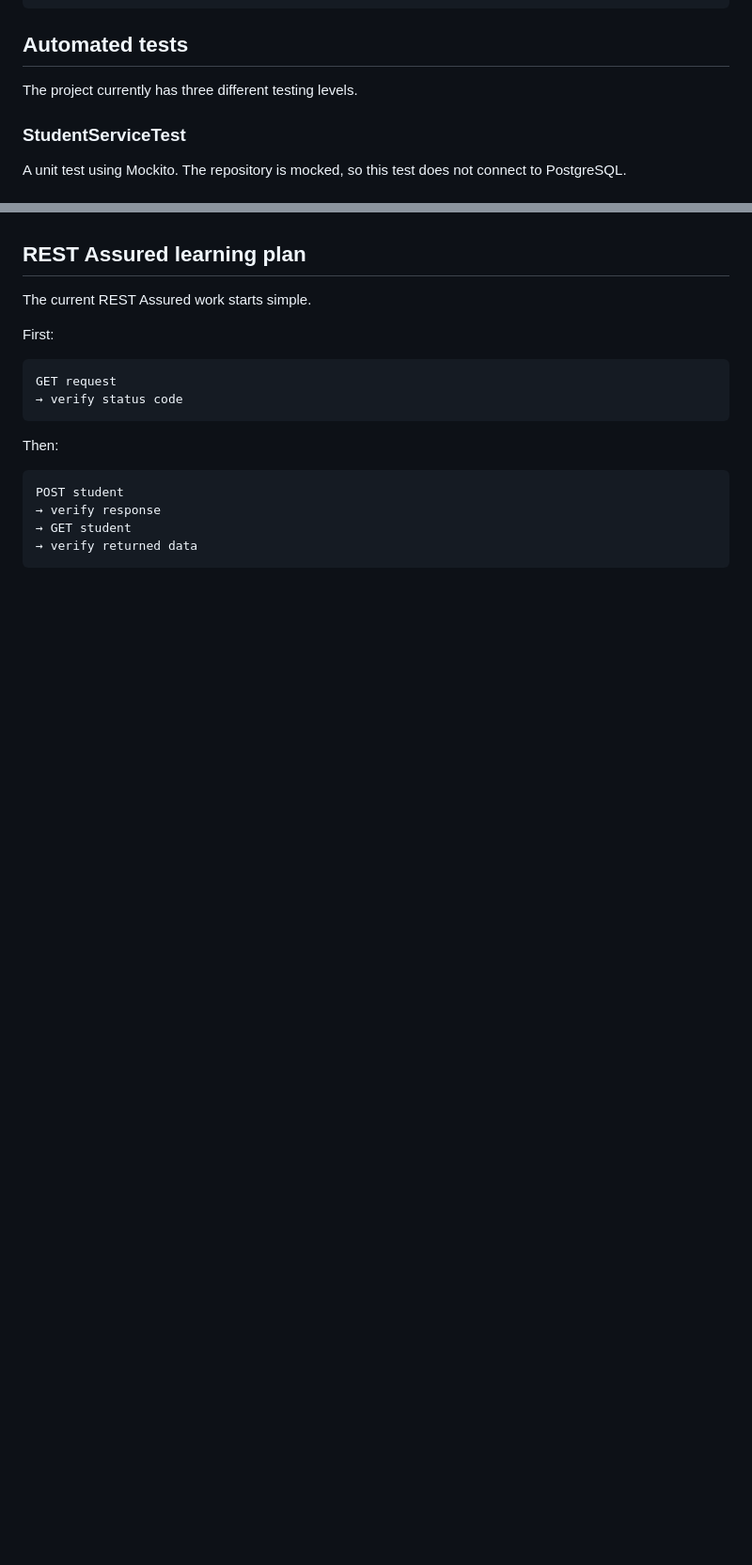
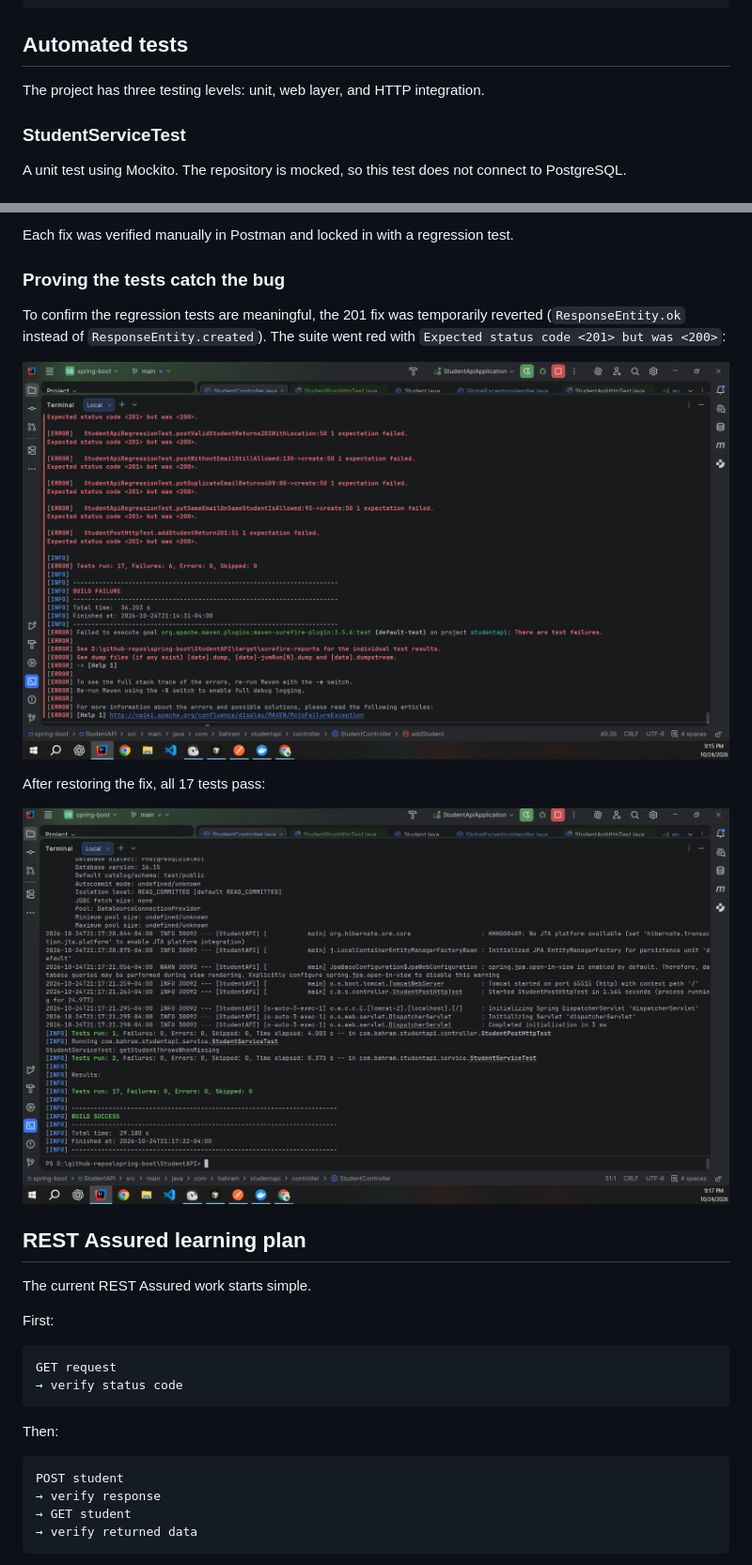
Before and after one commit to Bahram-Br/spring-boot, a Markdown page: README.md, 2 parts joined by grey strips. Shown at 94% size. GitHub-like rendering; pictures changed too: docs/images/green-tests.png (added), docs/images/red-tests.png (added); blank space fills up the shorter version.

Commit message:
docs: add error contract, MCP exploratory testing results and red/green screenshots

```diff
--- a/README.md
+++ b/README.md
@@ -180,7 +207,7 @@ Query PostgreSQL to verify the stored data
 
 ## Automated tests
 
-The project currently has three different testing levels.
+The project has three testing levels: unit, web layer, and HTTP integration.
 
 ### StudentServiceTest
 
@@ -237,3 +298,15 @@ The temporary container is useful for isolated automated tests. The local Postgr
+Each fix was verified manually in Postman and locked in with a regression test.
+
+### Proving the tests catch the bug
+
+To confirm the regression tests are meaningful, the 201 fix was temporarily reverted (`ResponseEntity.ok` instead of `ResponseEntity.created`). The suite went red with `Expected status code <201> but was <200>`:
+
+![Tests failing after reverting the 201 fix](docs/images/red-tests.png)
+
+After restoring the fix, all 17 tests pass:
+
+![All 17 tests passing](docs/images/green-tests.png)
+
 ## REST Assured learning plan
 
 The current REST Assured work starts simple.
```
Also changed, not shown: other parts of README.md (+63 -2 lines).
